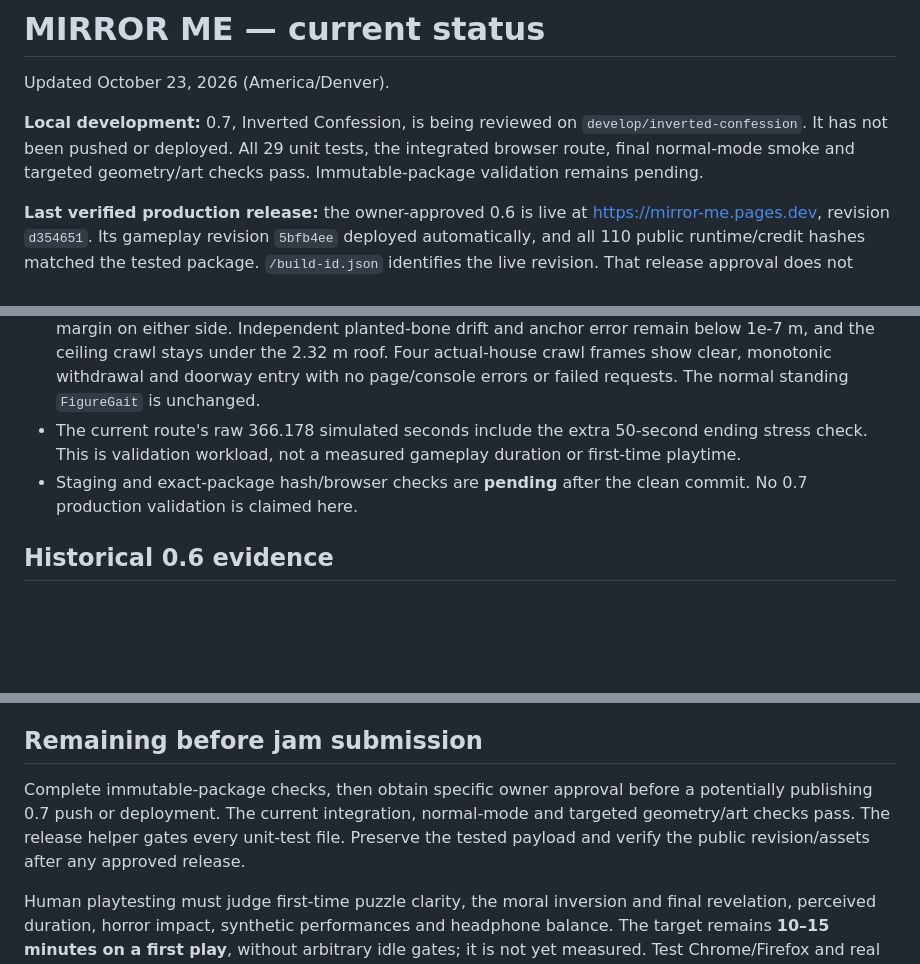
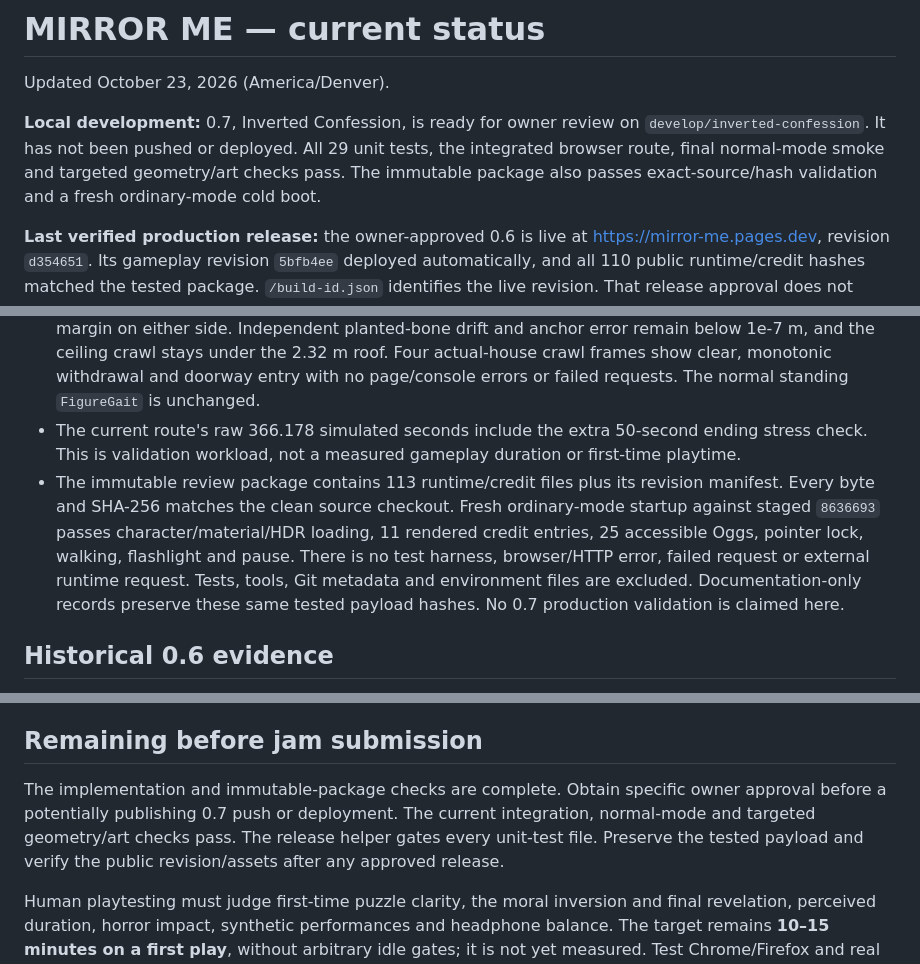
Before and after one commit to Skewernet/Mirror-Me---Shorty-Game-Jam, a Markdown page: PROJECT_STATUS.md, 3 parts joined by grey strips. Rendered like a GitHub page; blank space fills up the shorter version.

```diff
--- a/PROJECT_STATUS.md
+++ b/PROJECT_STATUS.md
@@ -2,7 +2,7 @@
 
 Updated October 23, 2026 (America/Denver).
 
-**Local development:** 0.7, Inverted Confession, is being reviewed on `develop/inverted-confession`. It has not been pushed or deployed. All 29 unit tests, the integrated browser route, final normal-mode smoke and targeted geometry/art checks pass. Immutable-package validation remains pending.
+**Local development:** 0.7, Inverted Confession, is ready for owner review on `develop/inverted-confession`. It has not been pushed or deployed. All 29 unit tests, the integrated browser route, final normal-mode smoke and targeted geometry/art checks pass. The immutable package also passes exact-source/hash validation and a fresh ordinary-mode cold boot.
 
 **Last verified production release:** the owner-approved 0.6 is live at https://mirror-me.pages.dev, revision `d354651`. Its gameplay revision `5bfb4ee` deployed automatically, and all 110 public runtime/credit hashes matched the tested package. `/build-id.json` identifies the live revision. That release approval does not authorize publication of 0.7.
 
@@ -27,7 +27,7 @@ Updated October 23, 2026 (America/Denver).
 - The final ordinary-mode smoke passes actual render-loop startup, controls, graphics/comfort settings, pause and credits without a test harness, with no page/console errors or failed requests. Final crime-room art review passes with 81 stable colliders; cloth grounding, wall blood and floor props were reviewed, and the final moved tray clears the slippers.
 - `node tests/creature-bounds.cjs` passes on the actual skinned geometry. The maximum measured narrow-crawl width is about 0.487 m, safely within the 0.88 m bedroom door with at least 0.04 m required margin on either side. Independent planted-bone drift and anchor error remain below 1e-7 m, and the ceiling crawl stays under the 2.32 m roof. Four actual-house crawl frames show clear, monotonic withdrawal and doorway entry with no page/console errors or failed requests. The normal standing `FigureGait` is unchanged.
 - The current route's raw 366.178 simulated seconds include the extra 50-second ending stress check. This is validation workload, not a measured gameplay duration or first-time playtime.
-- Staging and exact-package hash/browser checks are **pending** after the clean commit. No 0.7 production validation is claimed here.
+- The immutable review package contains 113 runtime/credit files plus its revision manifest. Every byte and SHA-256 matches the clean source checkout. Fresh ordinary-mode startup against staged `8636693` passes character/material/HDR loading, 11 rendered credit entries, 25 accessible Oggs, pointer lock, walking, flashlight and pause. There is no test harness, browser/HTTP error, failed request or external runtime request. Tests, tools, Git metadata and environment files are excluded. Documentation-only records preserve these same tested payload hashes. No 0.7 production validation is claimed here.
 
 ## Historical 0.6 evidence
 
@@ -37,7 +37,7 @@ The 0.6 known-solution route took **317.895 simulated game seconds** (about 5m18
 
 ## Remaining before jam submission
 
-Complete immutable-package checks, then obtain specific owner approval before a potentially publishing 0.7 push or deployment. The current integration, normal-mode and targeted geometry/art checks pass. The release helper gates every unit-test file. Preserve the tested payload and verify the public revision/assets after any approved release.
+The implementation and immutable-package checks are complete. Obtain specific owner approval before a potentially publishing 0.7 push or deployment. The current integration, normal-mode and targeted geometry/art checks pass. The release helper gates every unit-test file. Preserve the tested payload and verify the public revision/assets after any approved release.
 
 Human playtesting must judge first-time puzzle clarity, the moral inversion and final revelation, perceived duration, horror impact, synthetic performances and headphone balance. The target remains **10–15 minutes on a first play**, without arbitrary idle gates; it is not yet measured. Test Chrome/Firefox and real desktop GPUs before submission. Cloud SwiftShader checks are not performance evidence. Gait, faces and creature posing remain procedural. There is no save system, combat, chase AI, second floor or branching ending.
 
```
Also changed, not shown: DEVLOG.md (+7 -0 lines), README.md (+2 -2 lines).
